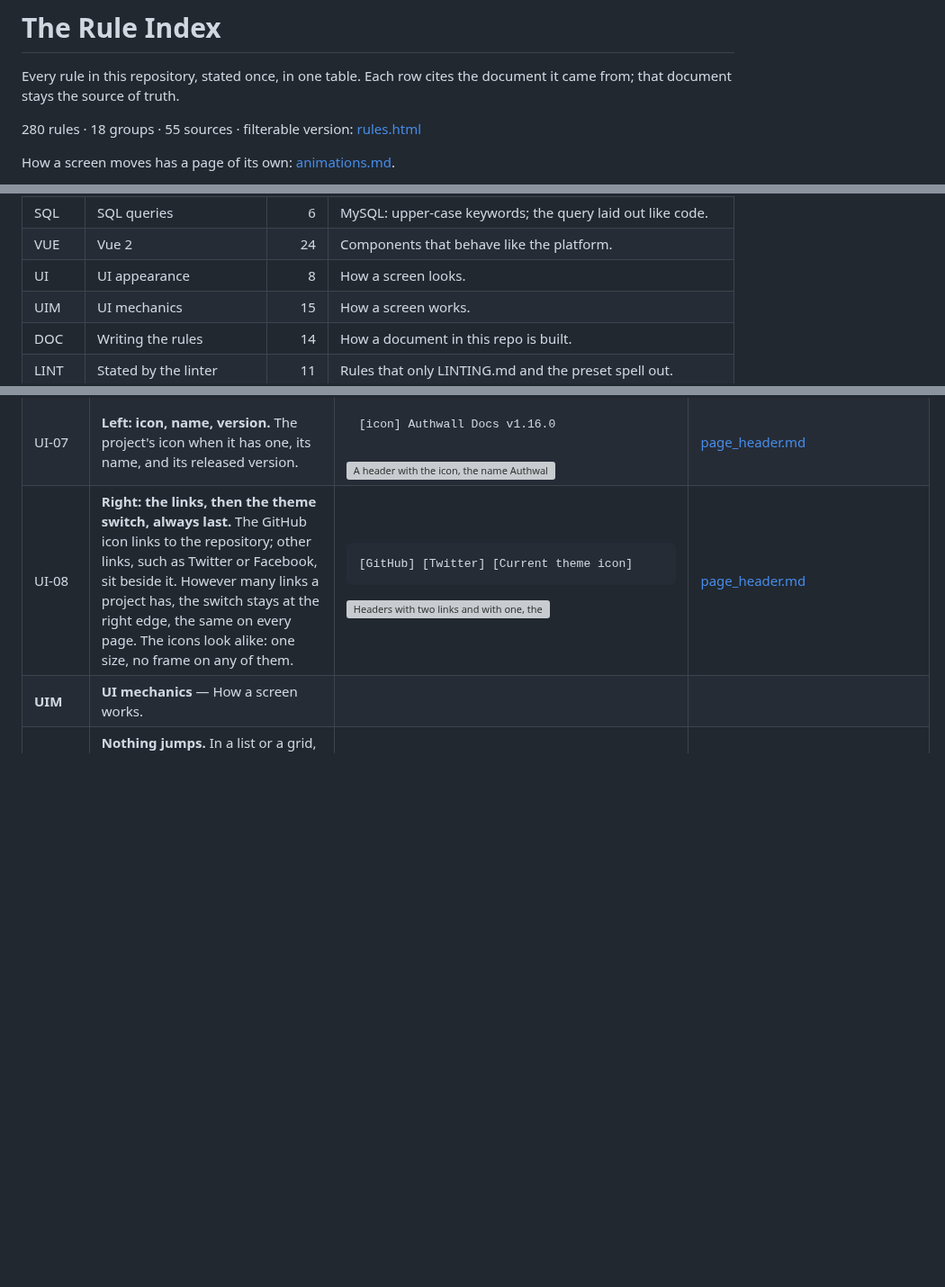
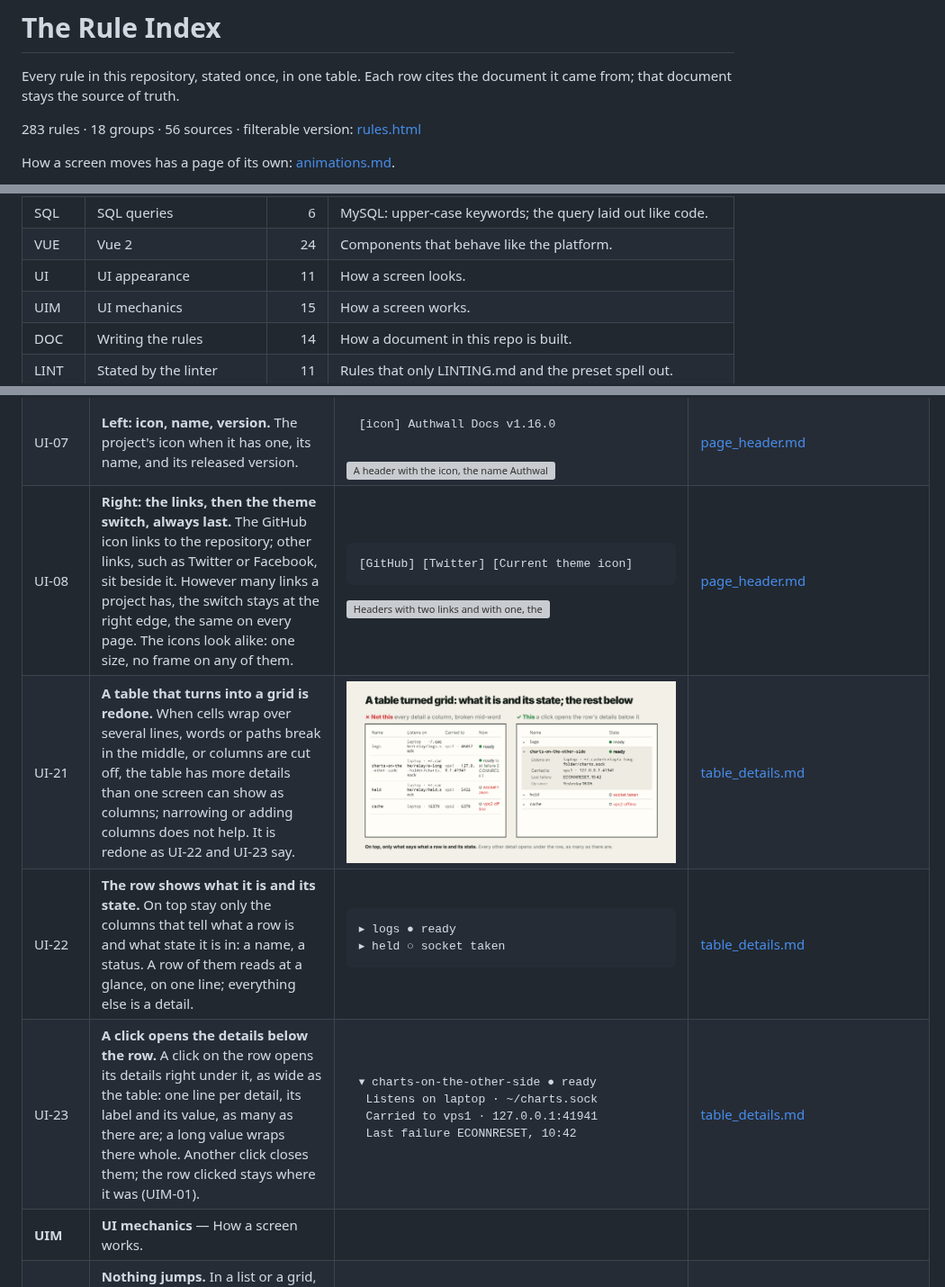
Before and after one commit to vbarbarosh/rules, a Markdown page: docs/rules.md, 3 parts joined by grey strips. Shown at 90% size. GitHub-like rendering; pictures changed too: drafts/table-details.png (added); blank space fills up the shorter version; grey boxes are pictures that could not be loaded.

```diff
--- a/docs/rules.md
+++ b/docs/rules.md
@@ -3,7 +3,7 @@
 Every rule in this repository, stated once, in one table. Each row cites the
 document it came from; that document stays the source of truth.
 
-280 rules · 18 groups · 55 sources · filterable version: [rules.html](rules.html)
+283 rules · 18 groups · 56 sources · filterable version: [rules.html](rules.html)
 
 How a screen moves has a page of its own: [animations.md](animations.md).
 
@@ -32,7 +32,7 @@ In the canonical forms, `✓` and `✗` are verdicts, not code.
 | CSS | Classes and styles | 13 | A fixed class order; every class has a rule. |
 | SQL | SQL queries | 6 | MySQL: upper-case keywords; the query laid out like code. |
 | VUE | Vue 2 | 24 | Components that behave like the platform. |
-| UI | UI appearance | 8 | How a screen looks. |
+| UI | UI appearance | 11 | How a screen looks. |
 | UIM | UI mechanics | 15 | How a screen works. |
 | DOC | Writing the rules | 14 | How a document in this repo is built. |
 | LINT | Stated by the linter | 11 | Rules that only LINTING.md and the preset spell out. |
@@ -294,6 +294,9 @@ In the canonical forms, `✓` and `✗` are verdicts, not code.
 | UI-06 | **Every project page opens with the same header.** The project on the left; GitHub and the theme switch on the right; search and section links between them, the search lined up with the content column. | ![the parts of a page header, left to right](../drafts/page-header-structure.png) | [page_header.md](../drafts/page_header.md) |
 | UI-07 | **Left: icon, name, version.** The project's icon when it has one, its name, and its released version. | <pre>&#91;icon]  Authwall Docs  v1.16.0</pre> ![A header with the icon, the name Authwall Docs and the released version v1.16.0; an unreleased version beside it](../img/rules/ui_header_left_icon_name_version.svg) | [page_header.md](../drafts/page_header.md) |
 | UI-08 | **Right: the links, then the theme switch, always last.** The GitHub icon links to the repository; other links, such as Twitter or Facebook, sit beside it. However many links a project has, the switch stays at the right edge, the same on every page. The icons look alike: one size, no frame on any of them. | <pre>&#91;GitHub]  &#91;Twitter]  &#91;Current theme icon]</pre> ![Headers with two links and with one, the theme switch last at the right edge in both](../img/rules/ui_header_right_links_then_switch.svg) | [page_header.md](../drafts/page_header.md) |
+| UI-21 | **A table that turns into a grid is redone.** When cells wrap over several lines, words or paths break in the middle, or columns are cut off, the table has more details than one screen can show as columns; narrowing or adding columns does not help. It is redone as UI-22 and UI-23 say. | ![on the left a table of four columns whose paths and states break mid-word into a grid; on the right the same rows with only Name and State, one row opened to show its details under it](../drafts/table-details.png) | [table_details.md](../drafts/table_details.md) |
+| UI-22 | **The row shows what it is and its state.** On top stay only the columns that tell what a row is and what state it is in: a name, a status. A row of them reads at a glance, on one line; everything else is a detail. | <pre>▸ logs                      ● ready<br>▸ held                      ○ socket taken</pre> | [table_details.md](../drafts/table_details.md) |
+| UI-23 | **A click opens the details below the row.** A click on the row opens its details right under it, as wide as the table: one line per detail, its label and its value, as many as there are; a long value wraps there whole. Another click closes them; the row clicked stays where it was (UIM-01). | <pre>▾ charts-on-the-other-side  ● ready<br>    Listens on    laptop · ~/charts.sock<br>    Carried to    vps1 · 127.0.0.1:41941<br>    Last failure  ECONNRESET, 10:42</pre> | [table_details.md](../drafts/table_details.md) |
 | **UIM** | **UI mechanics** — How a screen works. | | |
 | UIM-01 | **Nothing jumps.** In a list or a grid, the item the reader works with, the one selected or being looked at, stays where it is on the screen while the app adds, removes or grows items above, below or beside it — a new message, a summary that finishes loading; the scroll position adjusts instead, as far as the list's ends allow. A control that docks or hides as the page scrolls is outside this rule. | ![a summary grows above; on the left the message being read drops, on the right it stays](../drafts/scroll-anchoring.gif) [▶ Try it](../drafts/scroll-anchoring.html) | [scroll_anchoring.md](../drafts/scroll_anchoring.md) |
 | UIM-02 | **Keep the place yourself; the browser won't.** Before such a change, note the element in the middle of the view and where it is on the screen; after the change, scroll by however far it moved. The browser keeps the place only when the change is entirely above the view: not at the very top, not when the growing block is itself on screen, not after a re-render. | <pre>const keep = scroll_keep(scroller);<br>await keep(async function () {<br>    summary.text = text;<br>    await vm.$nextTick();<br>});</pre> ![A block above grows: alone the browser lets the line being read move 120 px; scroll_keep holds it at 0 px](../img/rules/uim_keep_the_place.svg) [▶ Try it](../drafts/scroll-anchoring.html) | [scroll_anchoring.md](../drafts/scroll_anchoring.md) |
```
Also changed, not shown: docs/README.md (+1 -1 lines), drafts/table_details.md (added, +59 -0 lines), drafts/table-details-dark.png (added), 2 other files.
